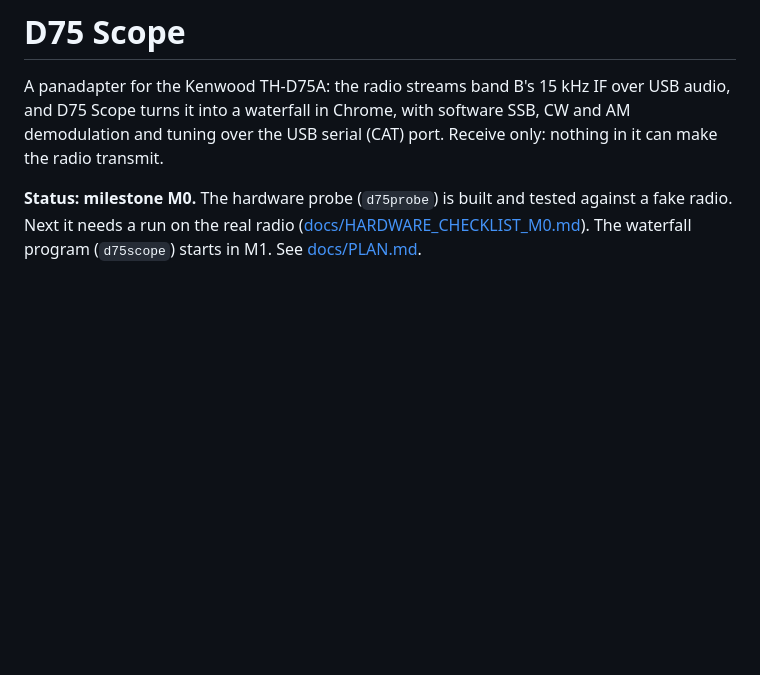
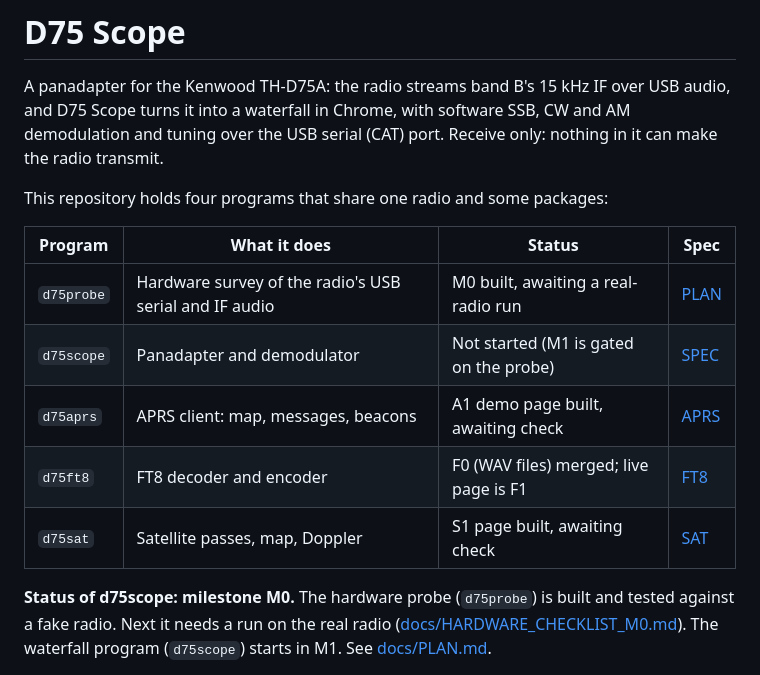
Before and after one commit to NiallDonohoe/THD75-Playground, a Markdown page: README.md, the part around one of its changes. Rendered like a GitHub page; blank space fills up the shorter version.

```diff
--- a/README.md
+++ b/README.md
@@ -5,7 +5,17 @@ over USB audio, and D75 Scope turns it into a waterfall in Chrome, with
 software SSB, CW and AM demodulation and tuning over the USB serial (CAT)
 port. Receive only: nothing in it can make the radio transmit.
 
-**Status: milestone M0.** The hardware probe (`d75probe`) is built and
+This repository holds four programs that share one radio and some packages:
+
+| Program | What it does | Status | Spec |
+| --- | --- | --- | --- |
+| `d75probe` | Hardware survey of the radio's USB serial and IF audio | M0 built, awaiting a real-radio run | [PLAN](docs/PLAN.md) |
+| `d75scope` | Panadapter and demodulator | Not started (M1 is gated on the probe) | [SPEC](docs/SPEC.md) |
+| `d75aprs` | APRS client: map, messages, beacons | A1 demo page built, awaiting check | [APRS](docs/APRS.md) |
+| `d75ft8` | FT8 decoder and encoder | F0 (WAV files) merged; live page is F1 | [FT8](docs/FT8.md) |
+| `d75sat` | Satellite passes, map, Doppler | S1 page built, awaiting check | [SAT](docs/SAT.md) |
+
+**Status of d75scope: milestone M0.** The hardware probe (`d75probe`) is built and
 tested against a fake radio. Next it needs a run on the real radio
 ([docs/HARDWARE_CHECKLIST_M0.md](docs/HARDWARE_CHECKLIST_M0.md)). The
 waterfall program (`d75scope`) starts in M1. See [docs/PLAN.md](docs/PLAN.md).
```
Also changed, not shown: other parts of README.md (+30 -4 lines).
